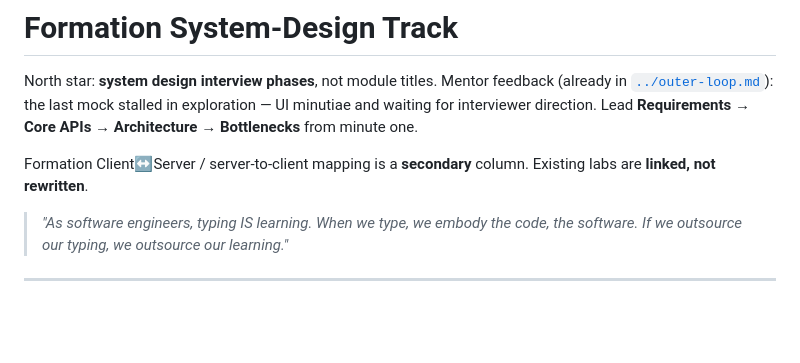
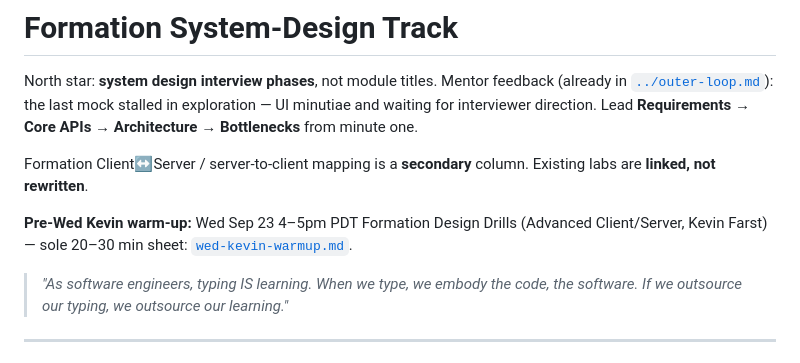
Before and after one commit to tlindow/tlindow, a Markdown page: exercises/formation-sd/README.md, the part around the change. Rendered like a GitHub page; blank space fills up the shorter version.

```diff
--- a/exercises/formation-sd/README.md
+++ b/exercises/formation-sd/README.md
@@ -4,6 +4,8 @@ North star: **system design interview phases**, not module titles.
 Mentor feedback (already in [`../outer-loop.md`](../outer-loop.md)): the last mock stalled in exploration — UI minutiae and waiting for interviewer direction. Lead **Requirements → Core APIs → Architecture → Bottlenecks** from minute one.
 
 Formation Client↔Server / server-to-client mapping is a **secondary** column. Existing labs are **linked, not rewritten**.
+
+**Pre-Wed Kevin warm-up:** Wed Sep 23 4–5pm PDT Formation Design Drills (Advanced Client/Server, Kevin Farst) — sole 20–30 min sheet: [`wed-kevin-warmup.md`](./wed-kevin-warmup.md).
 
 > *"As software engineers, typing IS learning. When we type, we embody the code, the software. If we outsource our typing, we outsource our learning."*
 
```
Also changed, not shown: exercises/formation-sd/wed-kevin-warmup.md (added, +76 -0 lines).
